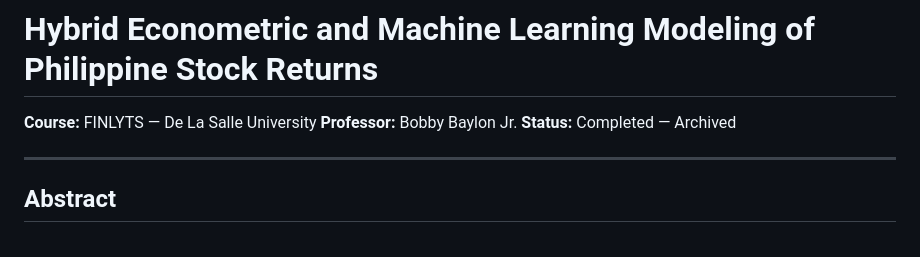
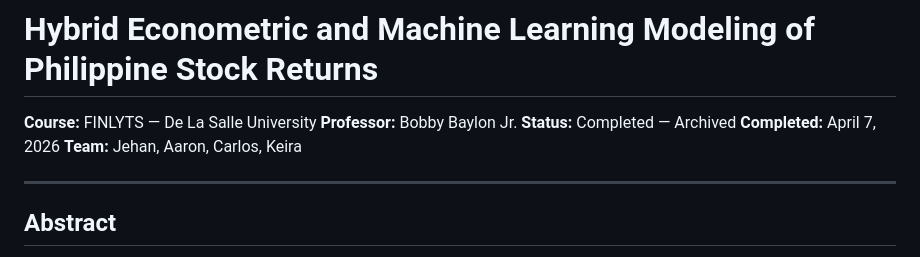
Before and after one commit to sakudiff/finlyts-ml-casestudy, a Markdown page: README.md, the part around the change. Drawn GitHub-style.

Commit message:
Add team members and completion date to README

```diff
--- a/README.md
+++ b/README.md
@@ -3,6 +3,8 @@
 **Course:** FINLYTS — De La Salle University
 **Professor:** Bobby Baylon Jr.
 **Status:** Completed — Archived
+**Completed:** April 7, 2026
+**Team:** Jehan, Aaron, Carlos, Keira
 
 ---
 
```
